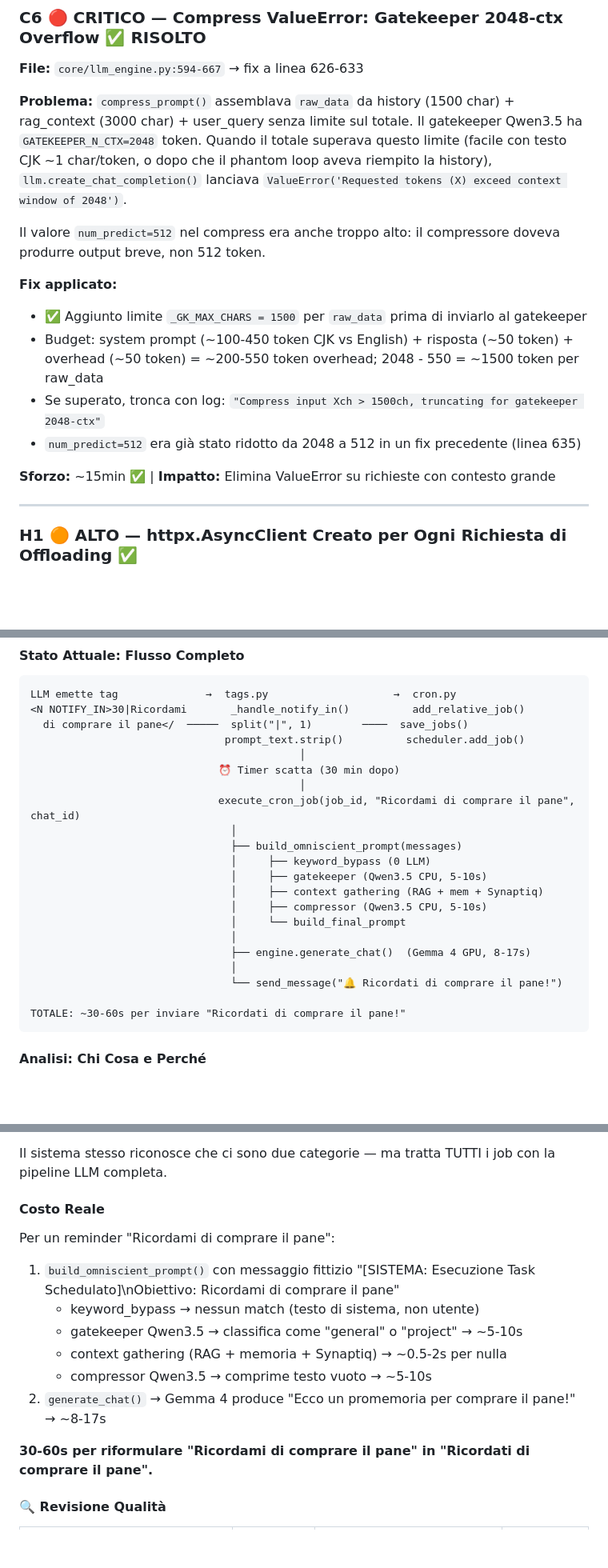
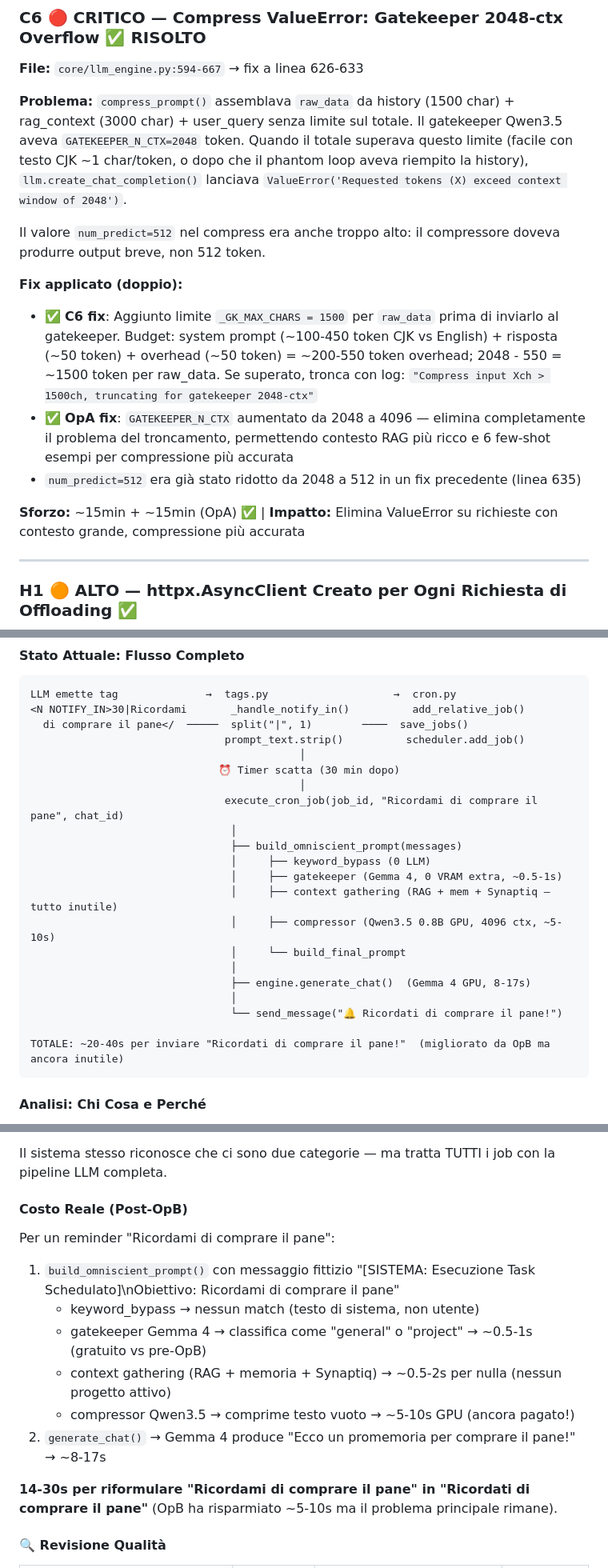
Before and after one commit to AlfioSaitta/NeuroNet, a Markdown page: docs/plans/performance_analysis_report.md, 3 parts joined by grey strips. Shown at 80% size. Drawn GitHub-style; blank space fills up the shorter version.

````diff
--- a/docs/plans/performance_analysis_report.md
+++ b/docs/plans/performance_analysis_report.md
@@ -360,17 +401,16 @@ La prima generazione produce contenuto testuale che viene **completamente scarta
 
 **File:** `core/llm_engine.py:594-667` → fix a linea 626-633
 
-**Problema:** `compress_prompt()` assemblava `raw_data` da history (1500 char) + rag_context (3000 char) + user_query senza limite sul totale. Il gatekeeper Qwen3.5 ha `GATEKEEPER_N_CTX=2048` token. Quando il totale superava questo limite (facile con testo CJK ~1 char/token, o dopo che il phantom loop aveva riempito la history), `llm.create_chat_completion()` lanciava `ValueError('Requested tokens (X) exceed context window of 2048')`.
+**Problema:** `compress_prompt()` assemblava `raw_data` da history (1500 char) + rag_context (3000 char) + user_query senza limite sul totale. Il gatekeeper Qwen3.5 aveva `GATEKEEPER_N_CTX=2048` token. Quando il totale superava questo limite (facile con testo CJK ~1 char/token, o dopo che il phantom loop aveva riempito la history), `llm.create_chat_completion()` lanciava `ValueError('Requested tokens (X) exceed context window of 2048')`.
 
 Il valore `num_predict=512` nel compress era anche troppo alto: il compressore doveva produrre output breve, non 512 token.
 
-**Fix applicato:**
-- ✅ Aggiunto limite `_GK_MAX_CHARS = 1500` per `raw_data` prima di inviarlo al gatekeeper
-- Budget: system prompt (~100-450 token CJK vs English) + risposta (~50 token) + overhead (~50 token) = ~200-550 token overhead; 2048 - 550 = ~1500 token per raw_data
-- Se superato, tronca con log: `"Compress input Xch > 1500ch, truncating for gatekeeper 2048-ctx"`
+**Fix applicato (doppio):**
+- ✅ **C6 fix**: Aggiunto limite `_GK_MAX_CHARS = 1500` per `raw_data` prima di inviarlo al gatekeeper. Budget: system prompt (~100-450 token CJK vs English) + risposta (~50 token) + overhead (~50 token) = ~200-550 token overhead; 2048 - 550 = ~1500 token per raw_data. Se superato, tronca con log: `"Compress input Xch > 1500ch, truncating for gatekeeper 2048-ctx"`
+- ✅ **OpA fix**: `GATEKEEPER_N_CTX` aumentato da 2048 a 4096 — elimina completamente il problema del troncamento, permettendo contesto RAG più ricco e 6 few-shot esempi per compressione più accurata
 - `num_predict=512` era già stato ridotto da 2048 a 512 in un fix precedente (linea 635)
 
-**Sforzo:** ~15min ✅ | **Impatto:** Elimina ValueError su richieste con contesto grande
+**Sforzo:** ~15min + ~15min (OpA) ✅ | **Impatto:** Elimina ValueError su richieste con contesto grande, compressione più accurata
 
 ---
 
@@ -743,20 +783,20 @@ LLM emette tag              →  tags.py                    →  cron.py
                                            │
                               ⏰ Timer scatta (30 min dopo)
                                            │
-                              execute_cron_job(job_id, "Ricordami di comprare il pane", chat_id)
+                               execute_cron_job(job_id, "Ricordami di comprare il pane", chat_id)
                                 │
                                 ├── build_omniscient_prompt(messages)
                                 │     ├── keyword_bypass (0 LLM)
-                                │     ├── gatekeeper (Qwen3.5 CPU, 5-10s)
-                                │     ├── context gathering (RAG + mem + Synaptiq)
-                                │     ├── compressor (Qwen3.5 CPU, 5-10s)
+                                │     ├── gatekeeper (Gemma 4, 0 VRAM extra, ~0.5-1s)
+                                │     ├── context gathering (RAG + mem + Synaptiq — tutto inutile)
+                                │     ├── compressor (Qwen3.5 0.8B GPU, 4096 ctx, ~5-10s)
                                 │     └── build_final_prompt
                                 │
                                 ├── engine.generate_chat()  (Gemma 4 GPU, 8-17s)
                                 │
                                 └── send_message("🔔 Ricordati di comprare il pane!")
 
-TOTALE: ~30-60s per inviare "Ricordati di comprare il pane!"
+TOTALE: ~20-40s per inviare "Ricordati di comprare il pane!"  (migliorato da OpB ma ancora inutile)
 ```
 
 #### Analisi: Chi Cosa e Perché
@@ -776,17 +816,17 @@ La `cron_instruction` nel codice (cron.py:41-47) dice:
 
 Il sistema stesso riconosce che ci sono due categorie — ma tratta TUTTI i job con la pipeline LLM completa.
 
-#### Costo Reale
+#### Costo Reale (Post-OpB)
 
 Per un reminder "Ricordami di comprare il pane":
 1. `build_omniscient_prompt()` con messaggio fittizio "[SISTEMA: Esecuzione Task Schedulato]\nObiettivo: Ricordami di comprare il pane"
    - keyword_bypass → nessun match (testo di sistema, non utente)
-   - gatekeeper Qwen3.5 → classifica come "general" o "project" → ~5-10s
-   - context gathering (RAG + memoria + Synaptiq) → ~0.5-2s per nulla
-   - compressor Qwen3.5 → comprime testo vuoto → ~5-10s
+   - gatekeeper Gemma 4 → classifica come "general" o "project" → ~0.5-1s (gratuito vs pre-OpB)
+   - context gathering (RAG + memoria + Synaptiq) → ~0.5-2s per nulla (nessun progetto attivo)
+   - compressor Qwen3.5 → comprime testo vuoto → ~5-10s GPU (ancora pagato!)
 2. `generate_chat()` → Gemma 4 produce "Ecco un promemoria per comprare il pane!" → ~8-17s
 
-**30-60s per riformulare "Ricordami di comprare il pane" in "Ricordati di comprare il pane".**
+**14-30s per riformulare "Ricordami di comprare il pane" in "Ricordati di comprare il pane"** (OpB ha risparmiato ~5-10s ma il problema principale rimane).
 
 #### 🔍 Revisione Qualità
 
````
Also changed, not shown: other parts of docs/plans/performance_analysis_report.md (+135 -100 lines).
